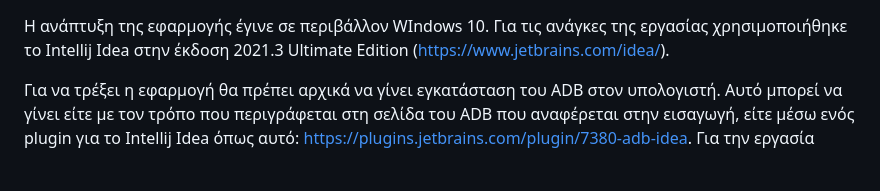
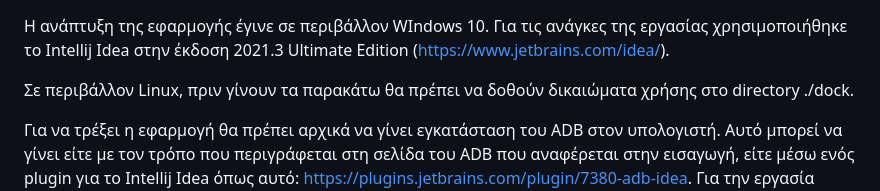
Before and after one commit to ppliatsik/adb, a Markdown page: README.md, the part around the change. Rendered like a GitHub page; blank space fills up the shorter version.

```diff
--- a/README.md
+++ b/README.md
@@ -1,4 +1,6 @@
 Η ανάπτυξη της εφαρμογής έγινε σε περιβάλλον WIndows 10. Για τις ανάγκες της εργασίας χρησιμοποιήθηκε το Intellij Idea στην έκδοση 2021.3 Ultimate Edition (https://www.jetbrains.com/idea/).
+
+Σε περιβάλλον Linux, πριν γίνουν τα παρακάτω θα πρέπει να δοθούν δικαιώματα χρήσης στο directory ./dock.
 
 Για να τρέξει η εφαρμογή θα πρέπει αρχικά να γίνει εγκατάσταση του ADB στον υπολογιστή. Αυτό μπορεί να γίνει είτε με τον τρόπο που περιγράφεται στη σελίδα του ADB που αναφέρεται στην εισαγωγή,
 είτε μέσω ενός plugin για το Intellij Idea όπως αυτό: https://plugins.jetbrains.com/plugin/7380-adb-idea. Για την εργασία χρησιμοποιήθηκε emulator ως συσκευή Android.
```
